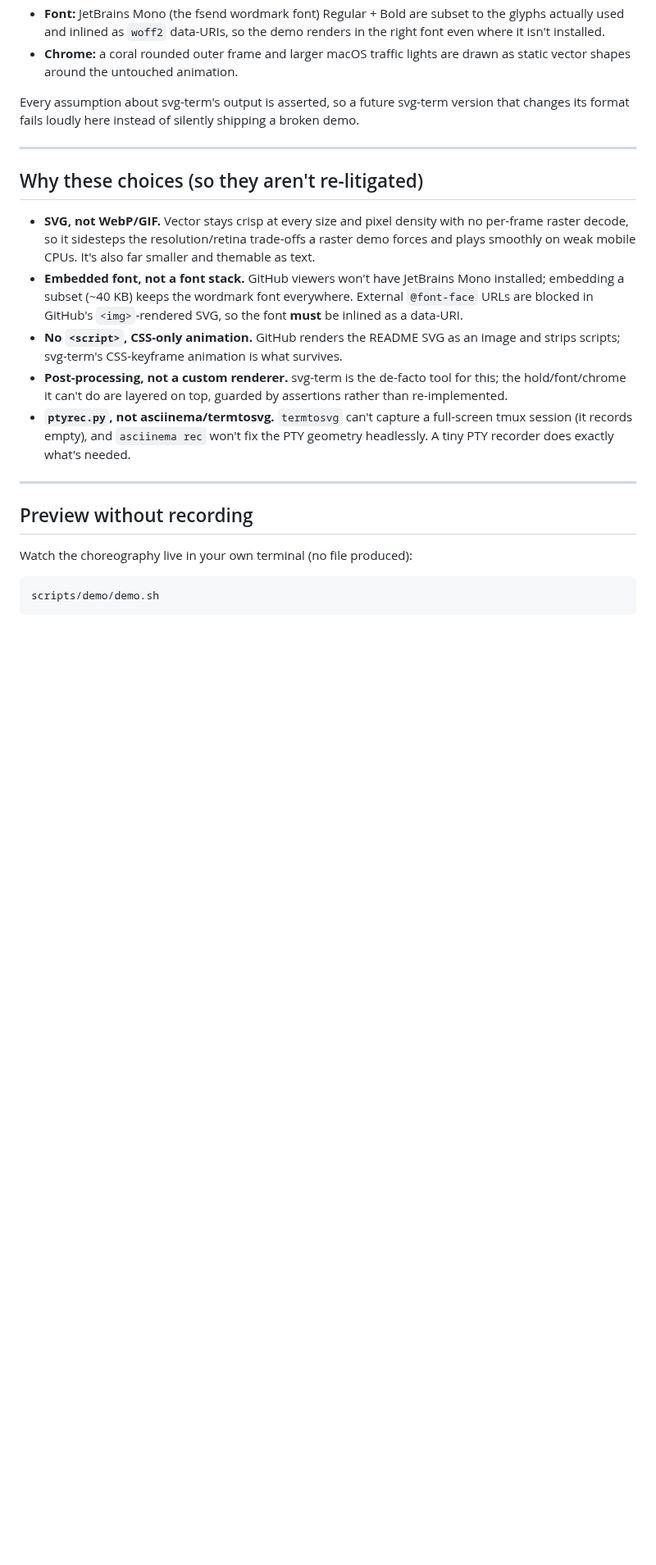
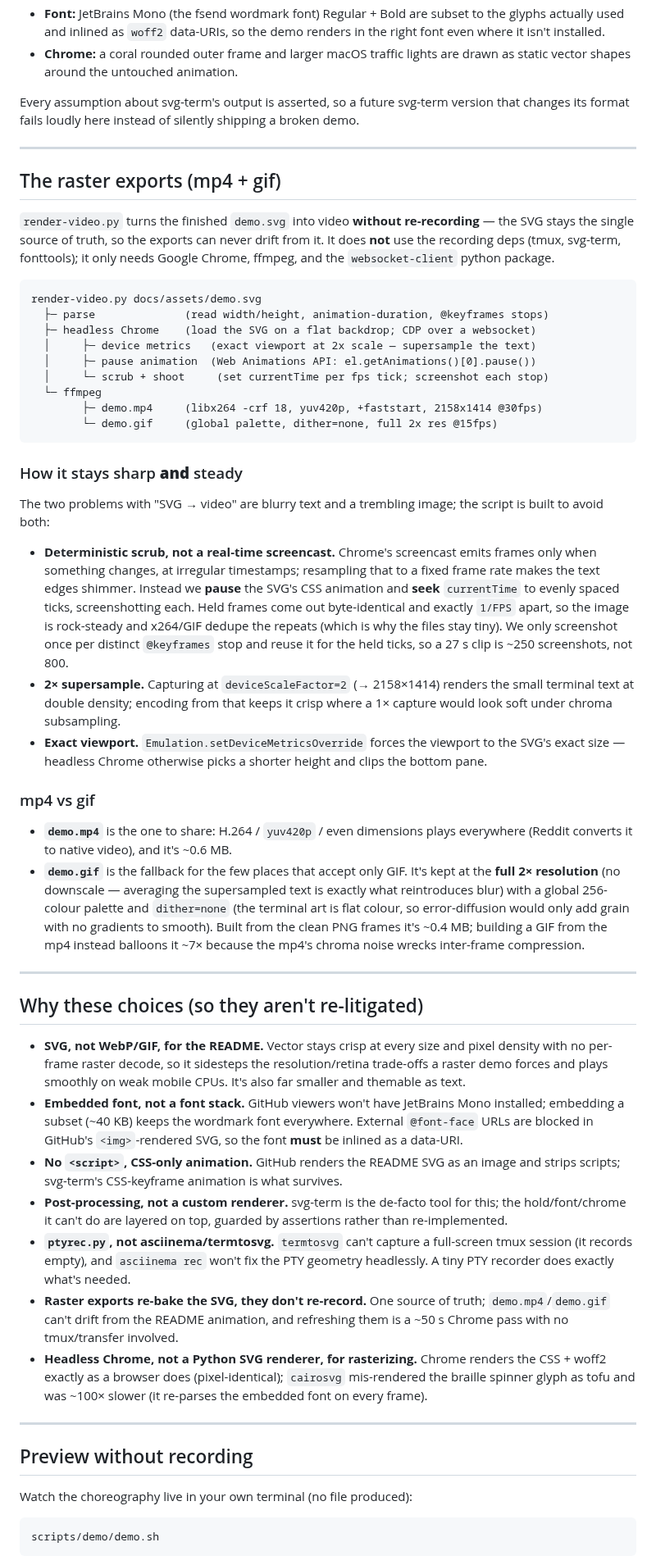
Before and after one commit to polius/fsend, a Markdown page: scripts/demo/README.md, the part around one of its changes. Shown at 82% size. Drawn GitHub-style; blank space fills up the shorter version.

````diff
--- a/scripts/demo/README.md
+++ b/scripts/demo/README.md
@@ -109,12 +123,66 @@ broken demo.
 
 ---
 
+## The raster exports (mp4 + gif)
+
+`render-video.py` turns the finished `demo.svg` into video **without
+re-recording** — the SVG stays the single source of truth, so the exports can
+never drift from it. It does **not** use the recording deps (tmux, svg-term,
+fonttools); it only needs Google Chrome, ffmpeg, and the `websocket-client`
+python package.
+
+```
+render-video.py docs/assets/demo.svg
+  ├─ parse              (read width/height, animation-duration, @keyframes stops)
+  ├─ headless Chrome    (load the SVG on a flat backdrop; CDP over a websocket)
+  │     ├─ device metrics   (exact viewport at 2x scale — supersample the text)
+  │     ├─ pause animation  (Web Animations API: el.getAnimations()[0].pause())
+  │     └─ scrub + shoot     (set currentTime per fps tick; screenshot each stop)
+  └─ ffmpeg
+        ├─ demo.mp4     (libx264 -crf 18, yuv420p, +faststart, 2158x1414 @30fps)
+        └─ demo.gif     (global palette, dither=none, full 2x res @15fps)
+```
+
+### How it stays sharp **and** steady
+
+The two problems with "SVG → video" are blurry text and a trembling image; the
+script is built to avoid both:
+
+- **Deterministic scrub, not a real-time screencast.** Chrome's screencast emits
+  frames only when something changes, at irregular timestamps; resampling that to
+  a fixed frame rate makes the text edges shimmer. Instead we **pause** the SVG's
+  CSS animation and **seek** `currentTime` to evenly spaced ticks, screenshotting
+  each. Held frames come out byte-identical and exactly `1/FPS` apart, so the
+  image is rock-steady and x264/GIF dedupe the repeats (which is why the files
+  stay tiny). We only screenshot once per distinct `@keyframes` stop and reuse it
+  for the held ticks, so a 27 s clip is ~250 screenshots, not 800.
+- **2× supersample.** Capturing at `deviceScaleFactor=2` (→ 2158×1414) renders
+  the small terminal text at double density; encoding from that keeps it crisp
+  where a 1× capture would look soft under chroma subsampling.
+- **Exact viewport.** `Emulation.setDeviceMetricsOverride` forces the viewport to
+  the SVG's exact size — headless Chrome otherwise picks a shorter height and
+  clips the bottom pane.
+
+### mp4 vs gif
+
+- **`demo.mp4`** is the one to share: H.264 / `yuv420p` / even dimensions plays
+  everywhere (Reddit converts it to native video), and it's ~0.6 MB.
+- **`demo.gif`** is the fallback for the few places that accept only GIF. It's
+  kept at the **full 2× resolution** (no downscale — averaging the supersampled
+  text is exactly what reintroduces blur) with a global 256-colour palette and
+  `dither=none` (the terminal art is flat colour, so error-diffusion would only
+  add grain with no gradients to smooth). Built from the clean PNG frames it's
+  ~0.4 MB; building a GIF from the mp4 instead balloons it ~7× because the mp4's
+  chroma noise wrecks inter-frame compression.
+
+---
+
 ## Why these choices (so they aren't re-litigated)
 
-- **SVG, not WebP/GIF.** Vector stays crisp at every size and pixel density with
-  no per-frame raster decode, so it sidesteps the resolution/retina trade-offs a
-  raster demo forces and plays smoothly on weak mobile CPUs. It's also far
-  smaller and themable as text.
+- **SVG, not WebP/GIF, for the README.** Vector stays crisp at every size and
+  pixel density with no per-frame raster decode, so it sidesteps the
+  resolution/retina trade-offs a raster demo forces and plays smoothly on weak
+  mobile CPUs. It's also far smaller and themable as text.
 - **Embedded font, not a font stack.** GitHub viewers won't have JetBrains Mono
   installed; embedding a subset (~40 KB) keeps the wordmark font everywhere.
   External `@font-face` URLs are blocked in GitHub's `<img>`-rendered SVG, so the
@@ -127,6 +195,13 @@ broken demo.
 - **`ptyrec.py`, not asciinema/termtosvg.** `termtosvg` can't capture a
   full-screen tmux session (it records empty), and `asciinema rec` won't fix the
   PTY geometry headlessly. A tiny PTY recorder does exactly what's needed.
+- **Raster exports re-bake the SVG, they don't re-record.** One source of truth;
+  `demo.mp4`/`demo.gif` can't drift from the README animation, and refreshing
+  them is a ~50 s Chrome pass with no tmux/transfer involved.
+- **Headless Chrome, not a Python SVG renderer, for rasterizing.** Chrome renders
+  the CSS + woff2 exactly as a browser does (pixel-identical); `cairosvg`
+  mis-rendered the braille spinner glyph as tofu and was ~100× slower (it
+  re-parses the embedded font on every frame).
 
 ---
 
````
Also changed, not shown: other parts of scripts/demo/README.md (+39 -10 lines), docs/assets/demo.gif (added), 2 other files.
